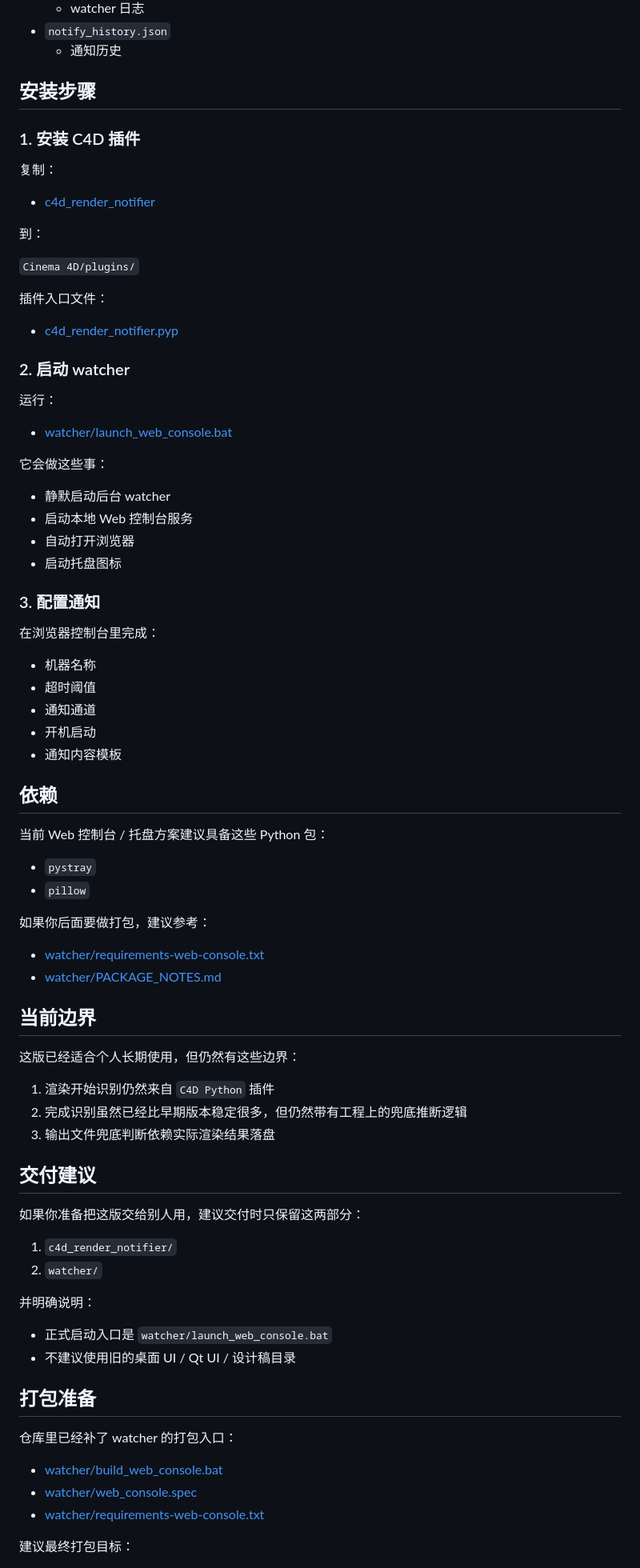
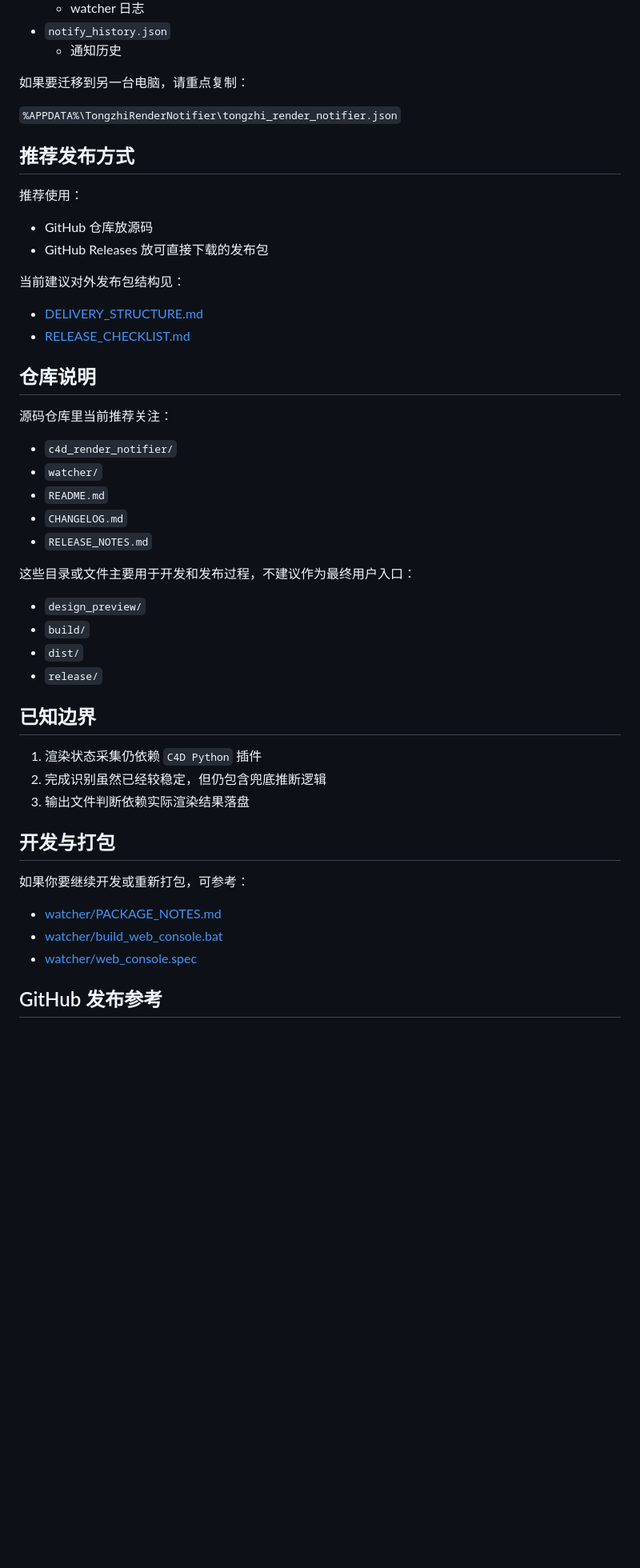
Before and after one commit to jeron-lgy/C4d_rendernotifier, a Markdown page: README.md, the part around one of its changes. Shown at 80% size. GitHub-like rendering; blank space fills up the shorter version.

Commit message:
Polish GitHub homepage README

```diff
--- a/README.md
+++ b/README.md
@@ -76,84 +125,52 @@
 - `notify_history.json`
   - 通知历史
 
-## 安装步骤
+如果要迁移到另一台电脑，请重点复制：
 
-### 1. 安装 C4D 插件
+`%APPDATA%\TongzhiRenderNotifier\tongzhi_render_notifier.json`
 
-复制：
+## 推荐发布方式
 
-- [c4d_render_notifier](/C:/Users/xianka/Documents/codex/tongzhi/c4d_render_notifier)
+推荐使用：
 
-到：
+- GitHub 仓库放源码
+- GitHub Releases 放可直接下载的发布包
 
-`Cinema 4D/plugins/`
+当前建议对外发布包结构见：
 
-插件入口文件：
+- [DELIVERY_STRUCTURE.md](/C:/Users/xianka/Documents/codex/tongzhi/DELIVERY_STRUCTURE.md)
+- [RELEASE_CHECKLIST.md](/C:/Users/xianka/Documents/codex/tongzhi/RELEASE_CHECKLIST.md)
 
-- [c4d_render_notifier.pyp](/C:/Users/xianka/Documents/codex/tongzhi/c4d_render_notifier/c4d_render_notifier.pyp)
+## 仓库说明
 
-### 2. 启动 watcher
+源码仓库里当前推荐关注：
 
-运行：
+- `c4d_render_notifier/`
+- `watcher/`
+- `README.md`
+- `CHANGELOG.md`
+- `RELEASE_NOTES.md`
 
-- [watcher/launch_web_console.bat](/C:/Users/xianka/Documents/codex/tongzhi/watcher/launch_web_console.bat)
+这些目录或文件主要用于开发和发布过程，不建议作为最终用户入口：
 
-它会做这些事：
+- `design_preview/`
+- `build/`
+- `dist/`
+- `release/`
 
-- 静默启动后台 watcher
-- 启动本地 Web 控制台服务
-- 自动打开浏览器
-- 启动托盘图标
+## 已知边界
 
-### 3. 配置通知
+1. 渲染状态采集仍依赖 `C4D Python` 插件
+2. 完成识别虽然已经较稳定，但仍包含兜底推断逻辑
+3. 输出文件判断依赖实际渲染结果落盘
 
-在浏览器控制台里完成：
+## 开发与打包
 
-- 机器名称
-- 超时阈值
-- 通知通道
-- 开机启动
-- 通知内容模板
+如果你要继续开发或重新打包，可参考：
 
-## 依赖
-
-当前 Web 控制台 / 托盘方案建议具备这些 Python 包：
-
-- `pystray`
-- `pillow`
-
-如果你后面要做打包，建议参考：
-
-- [watcher/requirements-web-console.txt](/C:/Users/xianka/Documents/codex/tongzhi/watcher/requirements-web-console.txt)
 - [watcher/PACKAGE_NOTES.md](/C:/Users/xianka/Documents/codex/tongzhi/watcher/PACKAGE_NOTES.md)
-
-## 当前边界
-
-这版已经适合个人长期使用，但仍然有这些边界：
-
-1. 渲染开始识别仍然来自 `C4D Python` 插件
-2. 完成识别虽然已经比早期版本稳定很多，但仍然带有工程上的兜底推断逻辑
-3. 输出文件兜底判断依赖实际渲染结果落盘
-
-## 交付建议
-
-如果你准备把这版交给别人用，建议交付时只保留这两部分：
-
-1. `c4d_render_notifier/`
-2. `watcher/`
-
-并明确说明：
-
-- 正式启动入口是 `watcher/launch_web_console.bat`
-- 不建议使用旧的桌面 UI / Qt UI / 设计稿目录
-
-## 打包准备
-
-仓库里已经补了 watcher 的打包入口：
-
 - [watcher/build_web_console.bat](/C:/Users/xianka/Documents/codex/tongzhi/watcher/build_web_console.bat)
 - [watcher/web_console.spec](/C:/Users/xianka/Documents/codex/tongzhi/watcher/web_console.spec)
-- [watcher/requirements-web-console.txt](/C:/Users/xianka/Documents/codex/tongzhi/watcher/requirements-web-console.txt)
 
-建议最终打包目标：
+## GitHub 发布参考
 
```
Also changed, not shown: other parts of README.md (+80 -37 lines).
